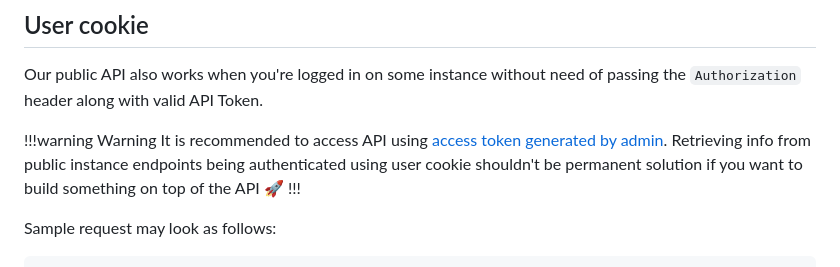
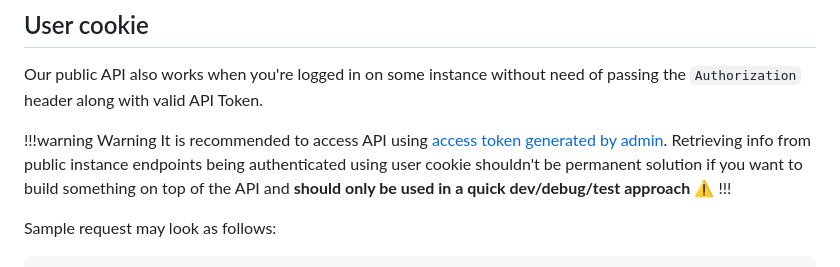
Before and after one commit to LicenseRocks/ch-docs, a Markdown page: authorization.md, the part around the change. GitHub-like rendering.

Commit message:
feat(docs): add message about test/debug/dev purposes

```diff
--- a/authorization.md
+++ b/authorization.md
@@ -55,7 +55,7 @@ In order to generate the token log in to our Instance, go to `Settings`, find `A
 Our public API also works when you're logged in on some instance without need of passing the `Authorization` header along with valid API Token.
 
 !!!warning Warning
-It is recommended to access API using [access token generated by admin](#token). Retrieving info from public instance endpoints being authenticated using user cookie shouldn't be permanent solution if you want to build something on top of the API :rocket:
+It is recommended to access API using [access token generated by admin](#token). Retrieving info from public instance endpoints being authenticated using user cookie shouldn't be permanent solution if you want to build something on top of the API and __should only be used in a quick dev/debug/test approach__ :warning:
 !!!
 
 Sample request may look as follows:
```
